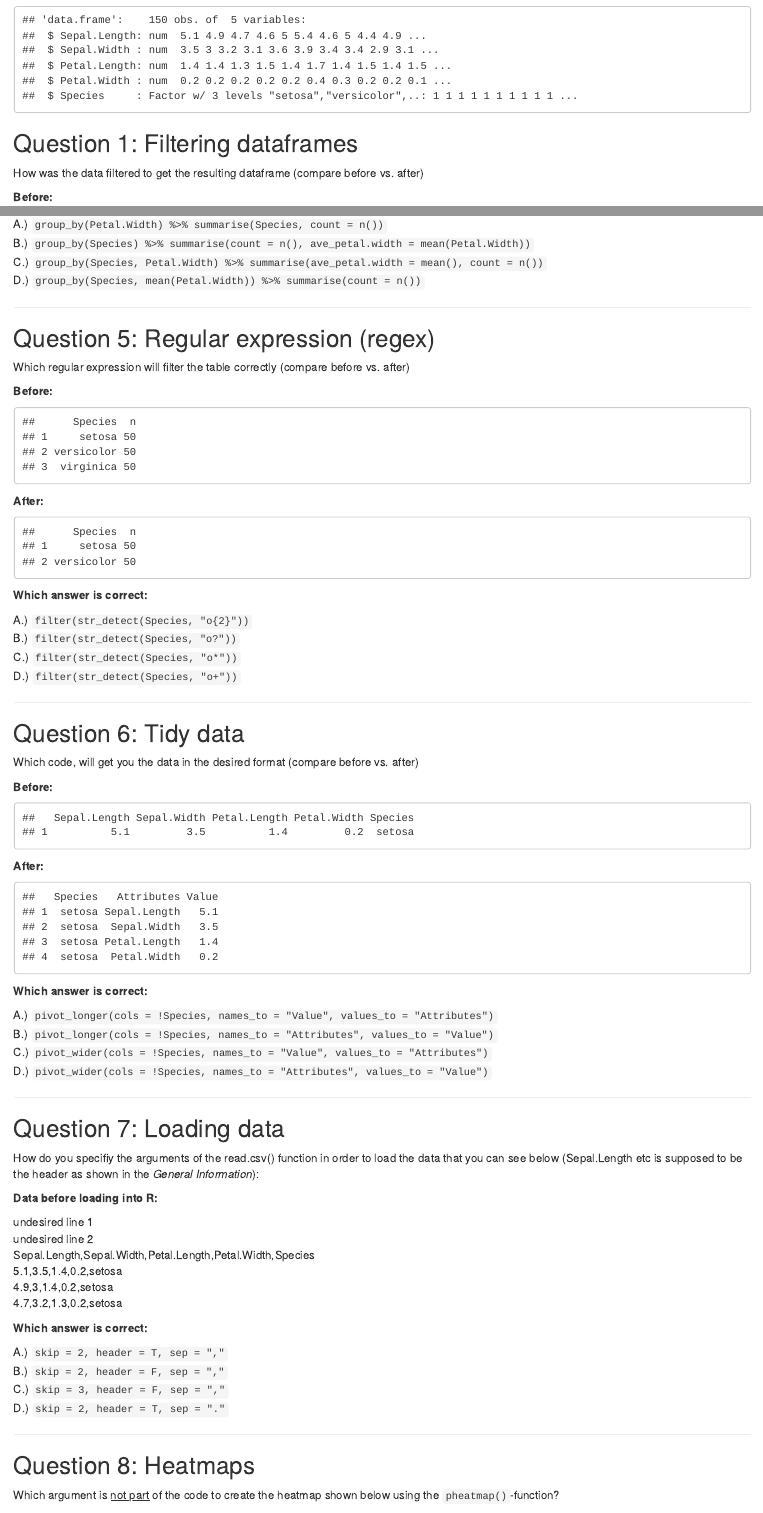
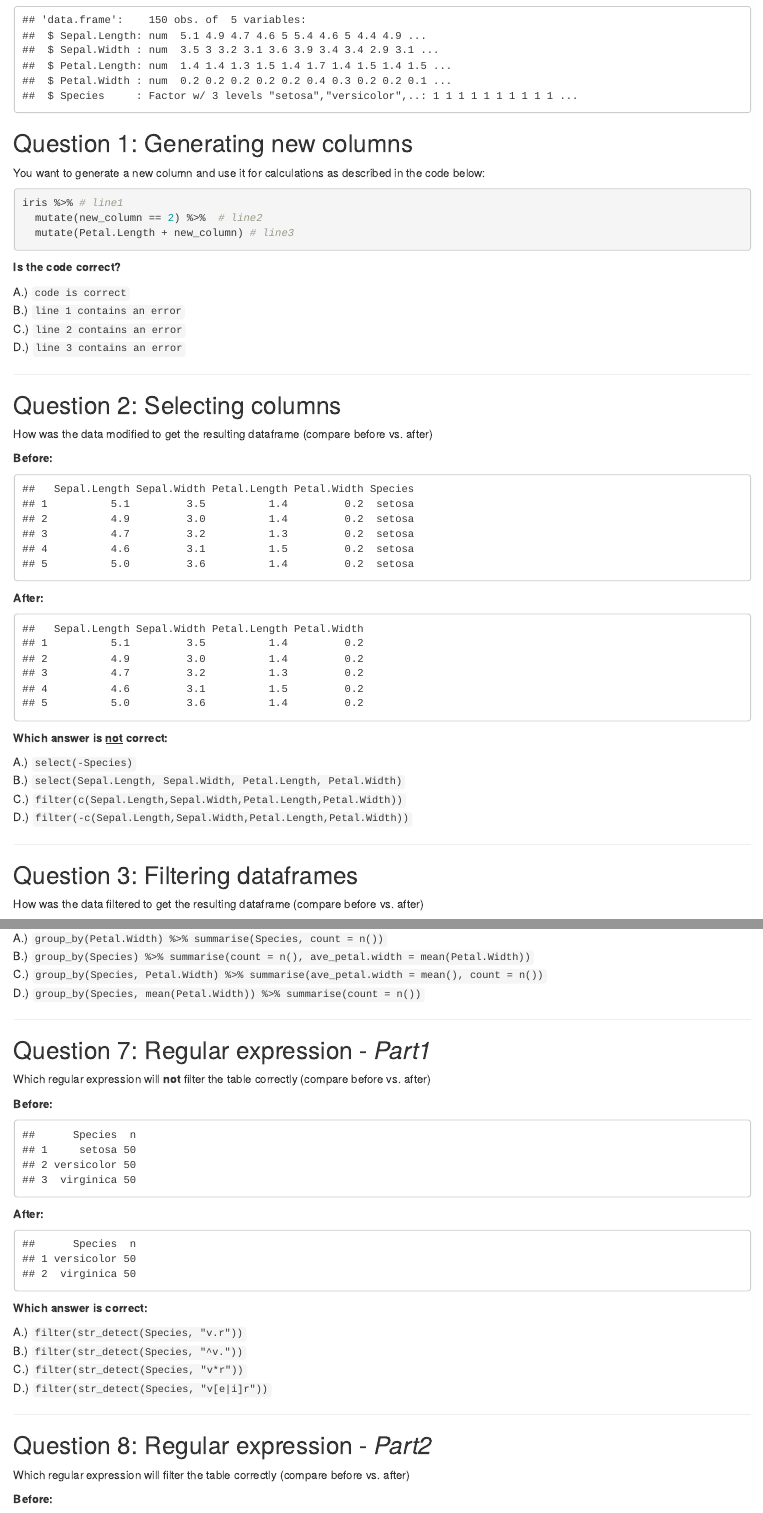
Before and after one commit to wollnylab/R_course, an R Markdown document (_exam/exam.Rmd): the page in a window 1100 px wide, from 400 px down, and a second part further down, joined at a grey line. Rendered offline with R 4.5, knitr and Pandoc, with nearby package versions.

Commit message:
new questions + typo fixes

````diff
--- a/_exam/exam.Rmd
+++ b/_exam/exam.Rmd
@@ -26,8 +26,51 @@ iris %>% head(5)
 str(iris)
 ```
 
+## Question 1: Generating new columns
 
-## Question 1: Filtering dataframes
+You want to generate a new column and use it for calculations as described in the code below:
+
+```{r, echo = TRUE, eval=F}
+iris %>% # line1
+  mutate(new_column == 2) %>%  # line2
+  mutate(Petal.Length + new_column) # line3
+```
+
+**Is the code correct?**\
+
+A.) `code is correct`\
+B.) `line 1 contains an error`\
+C.) `line 2 contains an error`\
+D.) `line 3 contains an error`\
+
+--------------------------------------------------------------------------------------------------------
+
+## Question 2: Selecting columns
+
+How was the data modified to get the resulting dataframe (compare before vs. after)
+
+**Before:**
+```{r}
+iris %>%
+  head(5)
+```
+**After:**
+```{r}
+iris %>%
+  head(5) %>%
+  select(-Species)
+```
+
+**Which answer is <u>not</u> correct:**\
+
+A.) `select(-Species)`\
+B.) `select(Sepal.Length, Sepal.Width, Petal.Length, Petal.Width)`\
+C.) `filter(c(Sepal.Length,Sepal.Width,Petal.Length,Petal.Width))`\
+D.) `filter(-c(Sepal.Length,Sepal.Width,Petal.Length,Petal.Width))`
+
+--------------------------------------------------------------------------------------------------------
+
+## Question 3: Filtering dataframes
 
 How was the data filtered to get the resulting dataframe (compare before vs. after)
 
@@ -131,7 +174,32 @@ D.) `group_by(Species, mean(Petal.Width)) %>% summarise(count = n())`
 
 --------------------------------------------------------------------------------------------------------
 
-## Question 5: Regular expression (regex)
+## Question 7: Regular expression - *Part1*
+
+Which regular expression will **not** filter the table correctly (compare before vs. after)
+
+**Before:**
+```{r}
+iris %>%
+  count(Species)
+```
+**After:**
+```{r}
+iris %>%
+  count(Species) %>%
+  filter(str_detect(Species, "v.r"))
+```
+
+**Which answer is correct:**\
+
+A.) `filter(str_detect(Species, "v.r"))`\
+B.) `filter(str_detect(Species, "^v."))`\
+C.) `filter(str_detect(Species, "v*r"))`\
+D.) `filter(str_detect(Species, "v[e|i]r"))`
+
+--------------------------------------------------------------------------------------------------------
+
+## Question 8: Regular expression - *Part2*
 
 Which regular expression will filter the table correctly (compare before vs. after)
 
@@ -156,7 +224,7 @@ D.) `filter(str_detect(Species, "o+"))`
 
 --------------------------------------------------------------------------------------------------------
 
-## Question 6: Tidy data
+## Question 9: Tidy data
 
 Which code, will get you the data in the desired format (compare before vs. after)
 
@@ -182,7 +250,7 @@ D.) `pivot_wider(cols = !Species, names_to = "Attributes", values_to = "Value")`
 
 --------------------------------------------------------------------------------------------------------
 
-## Question 7: Loading data
+## Question 10: Loading data
 
 How do you specifiy the arguments of the read.csv() function in order to load the data that you can see below (Sepal.Length etc is supposed to be the header as shown in the *General Information*):
 
@@ -204,7 +272,7 @@ D.) `skip = 2, header = T, sep = "."`
 
 --------------------------------------------------------------------------------------------------------
 
-## Question 8: Heatmaps
+## Question 11: Heatmaps
 
 Which argument is <u>not part</u> of the code to create the heatmap shown below using the `pheatmap()`-function?
 
````
Also changed, not shown: _exam/exam.html, _exam/exam.Rmd (16 more changed lines).
